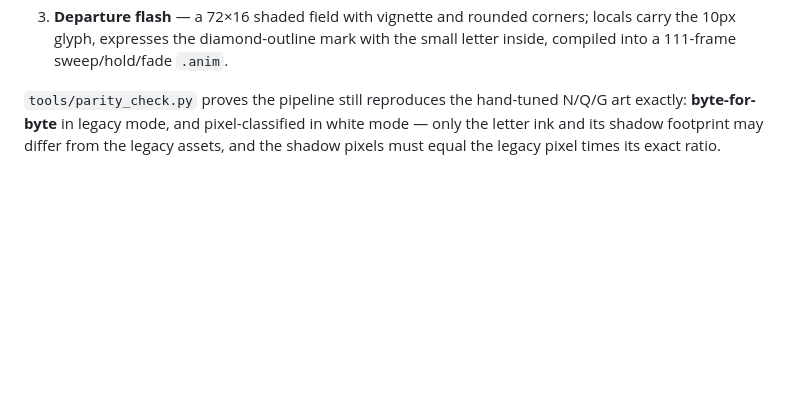
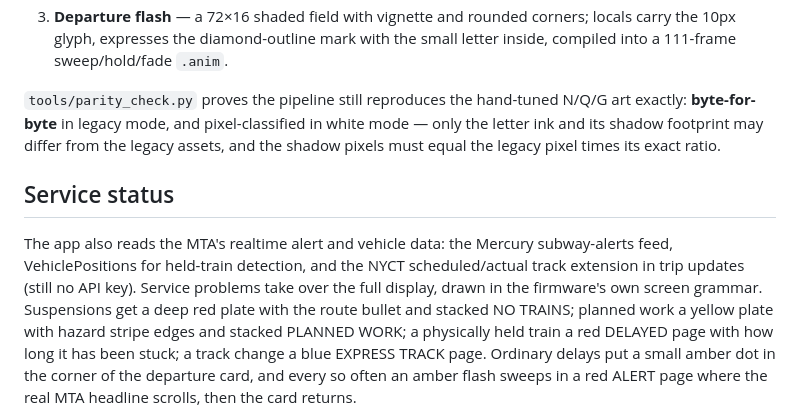
Before and after one commit to Pranav-Karra-3301/busybar-nyc-subway, a Markdown page: README.md, the part around one of its changes. Rendered like a GitHub page; blank space fills up the shorter version.

```diff
--- a/README.md
+++ b/README.md
@@ -234,3 +234,17 @@ white mode — only the letter ink and its shadow footprint may differ from
 the legacy assets, and the shadow pixels must equal the legacy pixel times
 its exact ratio.
 
+## Service status
+
+The app also reads the MTA's realtime alert and vehicle data: the Mercury
+subway-alerts feed, VehiclePositions for held-train detection, and the NYCT
+scheduled/actual track extension in trip updates (still no API key).
+Service problems take over the full display, drawn in the firmware's own
+screen grammar. Suspensions get a deep red plate with the route bullet and
+stacked NO TRAINS; planned work a yellow plate with hazard stripe edges and
+stacked PLANNED WORK; a physically held train a red DELAYED page with how
+long it has been stuck; a track change a blue EXPRESS TRACK page. Ordinary
+delays put a small amber dot in the corner of the departure card, and every
+so often an amber flash sweeps in a red ALERT page where the real MTA
+headline scrolls, then the card returns.
+
```
Also changed, not shown: other parts of README.md (+5 -0 lines), site/img/card_glow_blue-72bb1c4a.png (added), site/img/card_glow_green-d37b43e5.png (added), site/img/card_glow_orange-b47543c6.png (added), site/img/card_glow_yellow-486dfc2c.png (added), 4 other files.
